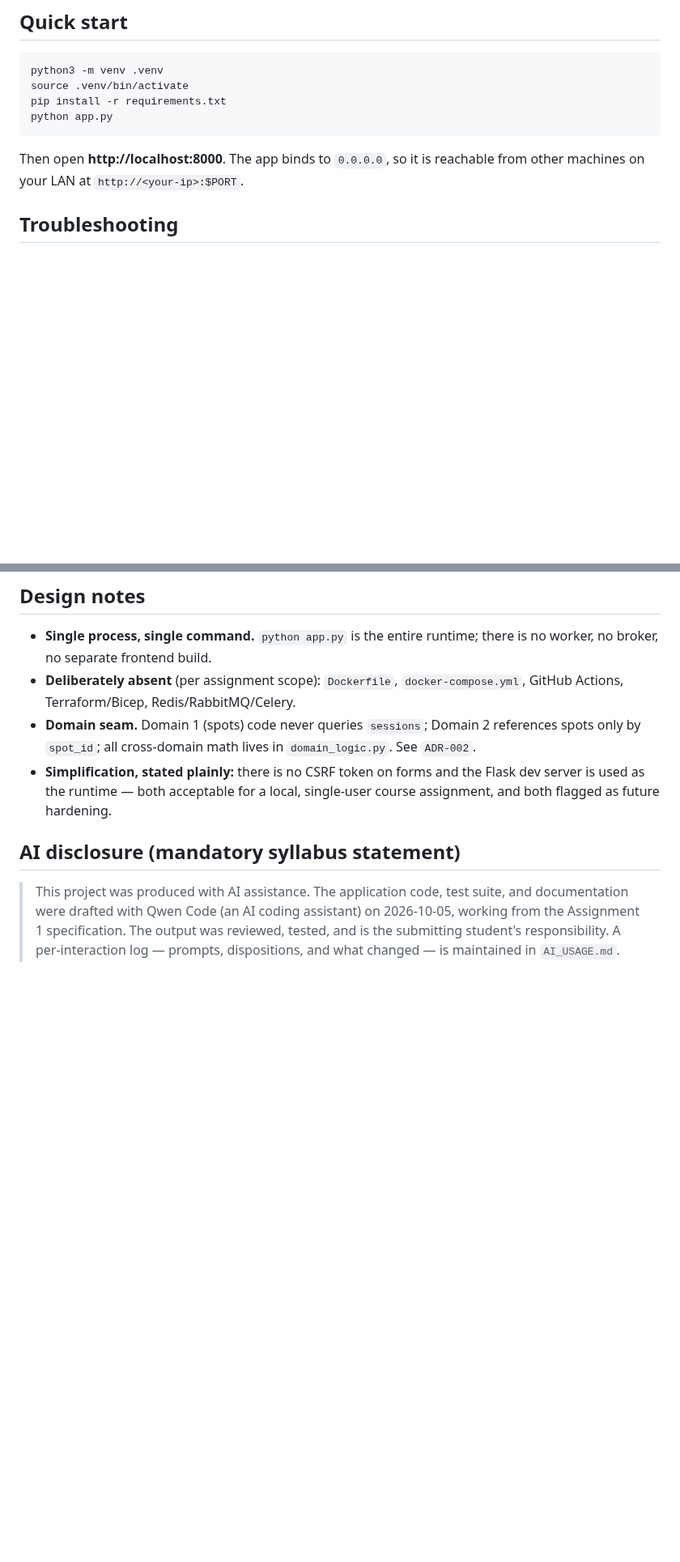
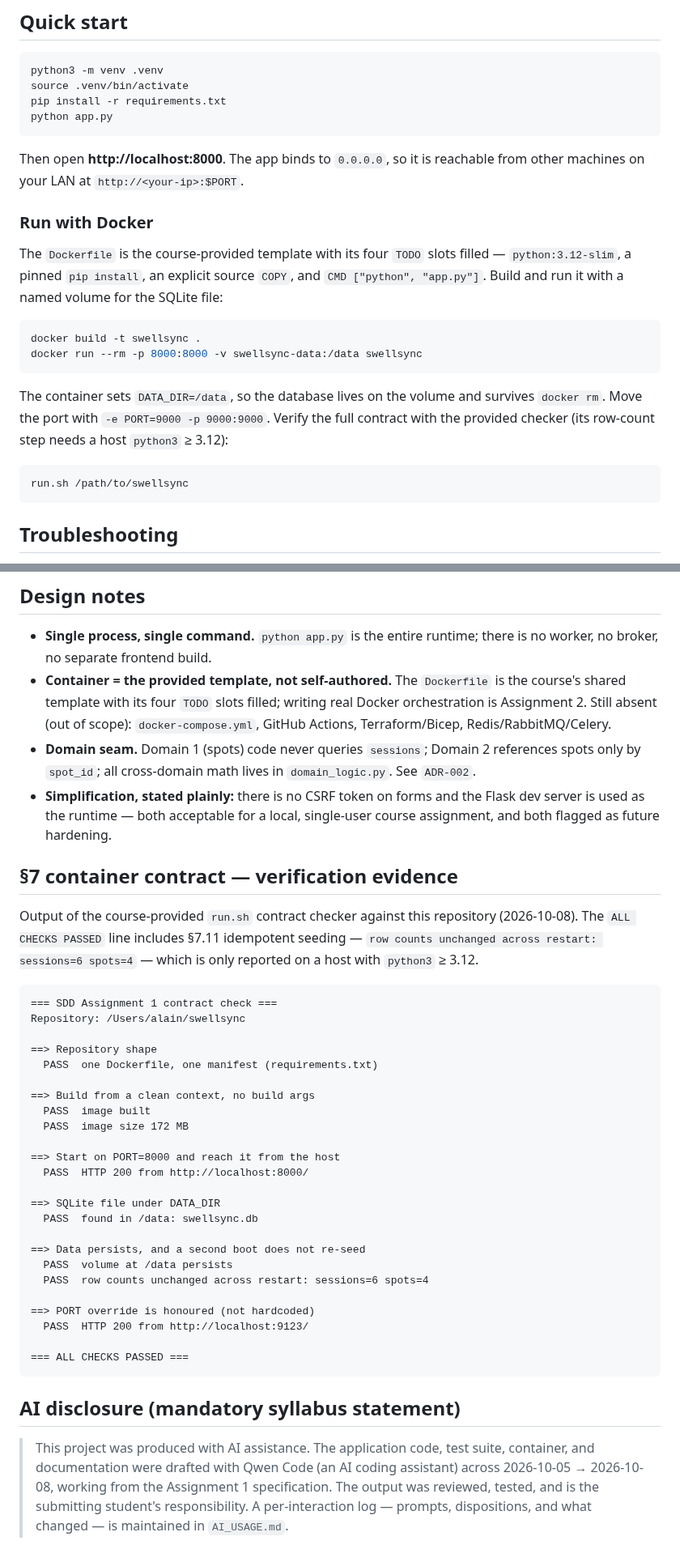
Before and after one commit to gustaveems/swellsync, a Markdown page: README.md, 2 parts joined by grey strips. Shown at 81% size. Drawn GitHub-style; blank space fills up the shorter version.

Commit message:
docs: add Docker setup, first-boot seed, and run.sh evidence
§8 wants setup instructions for both the direct and container runs, so
Quick start gains a "Run with Docker" block. Adds a first-boot seed
feature bullet, corrects the stale "Dockerfile deliberately absent"
design note (the container is the provided template, only
docker-compose/CI/IaC stay out of scope), refreshes the coverage output
to 75 tests, notes DATA_DIR=/data in the container, extends the AI
disclosure date range, and pastes the green run.sh run as the §7
evidence block.

````diff
--- a/README.md
+++ b/README.md
@@ -42,6 +45,27 @@ python app.py
 
 Then open **http://localhost:8000**. The app binds to `0.0.0.0`, so it is
 reachable from other machines on your LAN at `http://<your-ip>:$PORT`.
+
+### Run with Docker
+
+The `Dockerfile` is the course-provided template with its four `TODO` slots
+filled — `python:3.12-slim`, a pinned `pip install`, an explicit source
+`COPY`, and `CMD ["python", "app.py"]`. Build and run it with a named volume
+for the SQLite file:
+
+```bash
+docker build -t swellsync .
+docker run --rm -p 8000:8000 -v swellsync-data:/data swellsync
+```
+
+The container sets `DATA_DIR=/data`, so the database lives on the volume and
+survives `docker rm`. Move the port with `-e PORT=9000 -p 9000:9000`. Verify
+the full contract with the provided checker (its row-count step needs a host
+`python3` ≥ 3.12):
+
+```bash
+run.sh /path/to/swellsync
+```
 
 ## Troubleshooting
 
@@ -134,7 +161,9 @@ app surfaces a friendly error instead of silently destroying history.
 
 * **Single process, single command.** `python app.py` is the entire runtime;
   there is no worker, no broker, no separate frontend build.
-* **Deliberately absent** (per assignment scope): `Dockerfile`,
+* **Container = the provided template, not self-authored.** The `Dockerfile`
+  is the course's shared template with its four `TODO` slots filled; writing
+  real Docker orchestration is Assignment 2. Still absent (out of scope):
   `docker-compose.yml`, GitHub Actions, Terraform/Bicep, Redis/RabbitMQ/Celery.
 * **Domain seam.** Domain 1 (spots) code never queries `sessions`; Domain 2
   references spots only by `spot_id`; all cross-domain math lives in
@@ -143,11 +172,45 @@ app surfaces a friendly error instead of silently destroying history.
   Flask dev server is used as the runtime — both acceptable for a local,
   single-user course assignment, and both flagged as future hardening.
 
+## §7 container contract — verification evidence
+
+Output of the course-provided `run.sh` contract checker against this
+repository (2026-10-08). The `ALL CHECKS PASSED` line includes §7.11
+idempotent seeding — `row counts unchanged across restart: sessions=6
+spots=4` — which is only reported on a host with `python3` ≥ 3.12.
+
+```text
+=== SDD Assignment 1 contract check ===
+Repository: /Users/alain/swellsync
+
+==> Repository shape
+  PASS  one Dockerfile, one manifest (requirements.txt)
+
+==> Build from a clean context, no build args
+  PASS  image built
+  PASS  image size 172 MB
+
+==> Start on PORT=8000 and reach it from the host
+  PASS  HTTP 200 from http://localhost:8000/
+
+==> SQLite file under DATA_DIR
+  PASS  found in /data: swellsync.db
+
+==> Data persists, and a second boot does not re-seed
+  PASS  volume at /data persists
+  PASS  row counts unchanged across restart: sessions=6 spots=4
+
+==> PORT override is honoured (not hardcoded)
+  PASS  HTTP 200 from http://localhost:9123/
+
+=== ALL CHECKS PASSED ===
+```
+
 ## AI disclosure (mandatory syllabus statement)
 
 > This project was produced with AI assistance. The application code, test
-> suite, and documentation were drafted with Qwen Code (an AI coding
-> assistant) on 2026-10-05, working from the Assignment 1 specification.
-> The output was reviewed, tested, and is the submitting student's
-> responsibility. A per-interaction log — prompts, dispositions, and what
-> changed — is maintained in `AI_USAGE.md`.
+> suite, container, and documentation were drafted with Qwen Code (an AI
+> coding assistant) across 2026-10-05 → 2026-10-08, working from the
+> Assignment 1 specification. The output was reviewed, tested, and is the
+> submitting student's responsibility. A per-interaction log — prompts,
+> dispositions, and what changed — is maintained in `AI_USAGE.md`.
````
Also changed, not shown: other parts of README.md (+13 -7 lines).
